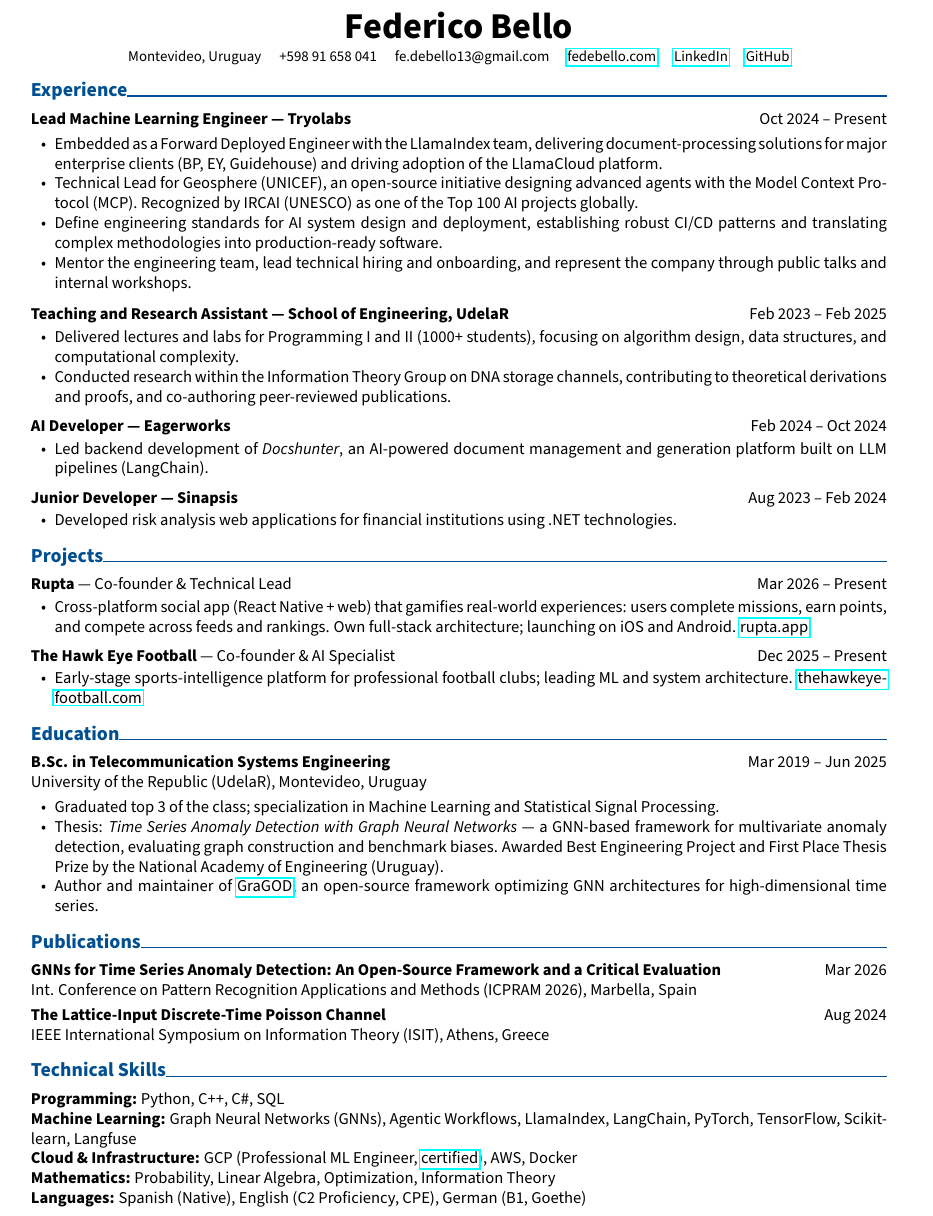
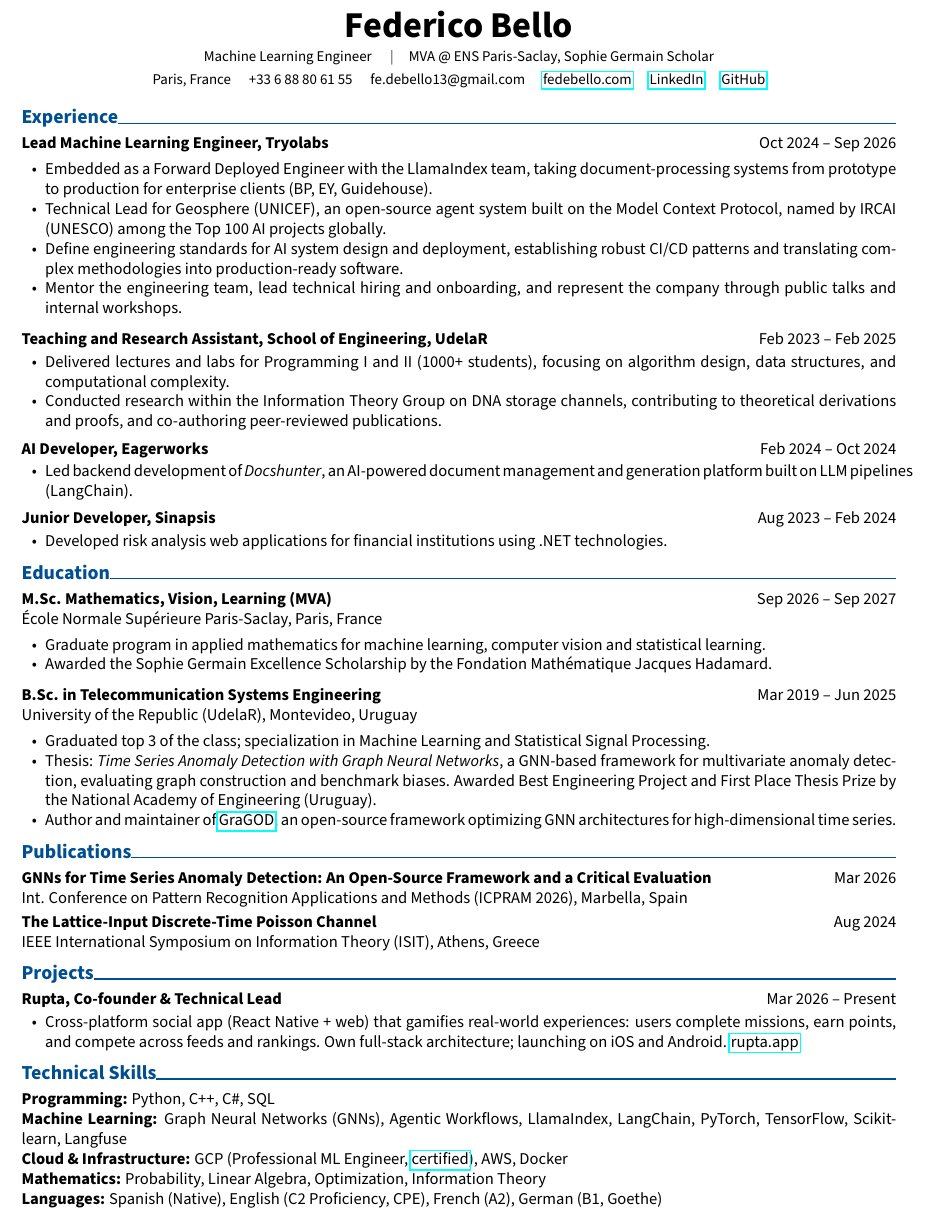
Before and after one commit to fede-bello/cv, a LaTeX CV (cv.tex): part of the page, cut so that both start at the same text. Compiled offline with pdfLaTeX.

Commit message:
docs: update CV for MVA at ENS Paris-Saclay and end of Tryolabs
Co-Authored-By: Claude Sonnet 5.5 <noreply@anthropic.com>

```diff
--- a/cv.tex
+++ b/cv.tex
@@ -2,10 +2,10 @@
 
 \usepackage[
     ignoreheadfoot,
-    top=1.3 cm,
-    bottom=1.3 cm,
-    left=1.7 cm,
-    right=1.7 cm,
+    top=1.0 cm,
+    bottom=1.0 cm,
+    left=1.5 cm,
+    right=1.5 cm,
 ]{geometry}
 
 \usepackage[explicit]{titlesec}
@@ -36,7 +36,7 @@
 {}
 {\textbf{#1}\titlerule[0.8pt]}
 
-\titlespacing{\section}{0pt}{0.28cm}{0.16cm}
+\titlespacing{\section}{0pt}{0.20cm}{0.11cm}
 
 \newenvironment{highlights}{
 \begin{itemize}[topsep=0.06cm,itemsep=0pt,parsep=0pt,leftmargin=0.5cm]
@@ -49,8 +49,9 @@
 \begin{center}
 {\fontsize{22pt}{22pt}\textbf{Federico Bello}} \\[3pt]
 \small
-Montevideo, Uruguay \quad
-+598 91 658 041 \quad
+Machine Learning Engineer \quad$\vert$\quad MVA @ ENS Paris-Saclay, Sophie Germain Scholar \\[3pt]
+Paris, France \quad
++33 6 88 80 61 55 \quad
 fe.debello13@gmail.com \quad
 \href{https://fedebello.com}{fedebello.com} \quad
 \href{https://linkedin.com/in/federico-bello-}{LinkedIn} \quad
@@ -60,61 +61,56 @@
 % =========================
 \section{Experience}
 
-\textbf{Lead Machine Learning Engineer — Tryolabs} \hfill Oct 2024 -- Present
+\textbf{Lead Machine Learning Engineer, Tryolabs} \hfill Oct 2024 -- Sep 2026
 
 \begin{highlights}
-\item Embedded as a Forward Deployed Engineer with the LlamaIndex team, delivering document-processing solutions for major enterprise clients (BP, EY, Guidehouse) and driving adoption of the LlamaCloud platform.
-\item Technical Lead for Geosphere (UNICEF), an open-source initiative designing advanced agents with the Model Context Protocol (MCP). Recognized by IRCAI (UNESCO) as one of the Top 100 AI projects globally.
+\item Embedded as a Forward Deployed Engineer with the LlamaIndex team, taking document-processing systems from prototype to production for enterprise clients (BP, EY, Guidehouse).
+\item Technical Lead for Geosphere (UNICEF), an open-source agent system built on the Model Context Protocol, named by IRCAI (UNESCO) among the Top 100 AI projects globally.
 \item Define engineering standards for AI system design and deployment, establishing robust CI/CD patterns and translating complex methodologies into production-ready software.
 \item Mentor the engineering team, lead technical hiring and onboarding, and represent the company through public talks and internal workshops.
 \end{highlights}
 
-\vspace{0.14cm}
+\vspace{0.10cm}
 
-\textbf{Teaching and Research Assistant — School of Engineering, UdelaR} \hfill Feb 2023 -- Feb 2025
+\textbf{Teaching and Research Assistant, School of Engineering, UdelaR} \hfill Feb 2023 -- Feb 2025
 \begin{highlights}
 \item Delivered lectures and labs for Programming I and II (1000+ students), focusing on algorithm design, data structures, and computational complexity.
 \item Conducted research within the Information Theory Group on DNA storage channels, contributing to theoretical derivations and proofs, and co-authoring peer-reviewed publications.
 \end{highlights}
 
-\vspace{0.14cm}
+\vspace{0.10cm}
 
-\textbf{AI Developer — Eagerworks} \hfill Feb 2024 -- Oct 2024
+\textbf{AI Developer, Eagerworks} \hfill Feb 2024 -- Oct 2024
 \begin{highlights}
 \item Led backend development of \textit{Docshunter}, an AI-powered document management and generation platform built on LLM pipelines (LangChain).
 \end{highlights}
 
-\vspace{0.14cm}
+\vspace{0.10cm}
 
-\textbf{Junior Developer — Sinapsis} \hfill Aug 2023 -- Feb 2024
+\textbf{Junior Developer, Sinapsis} \hfill Aug 2023 -- Feb 2024
 \begin{highlights}
 \item Developed risk analysis web applications for financial institutions using .NET technologies.
 \end{highlights}
 
 % =========================
-\section{Projects}
+\section{Education}
 
-\textbf{Rupta} — Co-founder \& Technical Lead \hfill Mar 2026 -- Present
+\textbf{M.Sc. Mathematics, Vision, Learning (MVA)} \hfill Sep 2026 -- Sep 2027 \\
+École Normale Supérieure Paris-Saclay, Paris, France
+
 \begin{highlights}
-\item Cross-platform social app (React Native + web) that gamifies real-world experiences: users complete missions, earn points, and compete across feeds and rankings. Own full-stack architecture; launching on iOS and Android. \href{https://rupta.app}{rupta.app}
+\item Graduate program in applied mathematics for machine learning, computer vision and statistical learning.
+\item Awarded the Sophie Germain Excellence Scholarship by the Fondation Mathématique Jacques Hadamard.
 \end{highlights}
 
-\vspace{0.14cm}
-
-\textbf{The Hawk Eye Football} — Co-founder \& AI Specialist \hfill Dec 2025 -- Present
-\begin{highlights}
-\item Early-stage sports-intelligence platform for professional football clubs; leading ML and system architecture. \href{https://thehawkeyefootball.com}{thehawkeyefootball.com}
-\end{highlights}
-
-% =========================
-\section{Education}
+\vspace{0.10cm}
 
 \textbf{B.Sc. in Telecommunication Systems Engineering} \hfill Mar 2019 -- Jun 2025 \\
 University of the Republic (UdelaR), Montevideo, Uruguay
 
 \begin{highlights}
 \item Graduated top 3 of the class; specialization in Machine Learning and Statistical Signal Processing.
-\item Thesis: \textit{Time Series Anomaly Detection with Graph Neural Networks} — a GNN-based framework for multivariate anomaly detection, evaluating graph construction and benchmark biases. Awarded Best Engineering Project and First Place Thesis Prize by the National Academy of Engineering (Uruguay).
+\item Thesis: \textit{Time Series Anomaly Detection with Graph Neural Networks}, a GNN-based framework for multivariate anomaly detection, evaluating graph construction and benchmark biases. Awarded Best Engineering Project and First Place Thesis Prize by the National Academy of Engineering (Uruguay).
 \item Author and maintainer of \href{https://github.com/GraGODs/GraGOD}{GraGOD}, an open-source framework optimizing GNN architectures for high-dimensional time series.
 \end{highlights}
 
@@ -124,10 +120,18 @@
 \textbf{GNNs for Time Series Anomaly Detection: An Open-Source Framework and a Critical Evaluation} \hfill Mar 2026 \\
 Int. Conference on Pattern Recognition Applications and Methods (ICPRAM 2026), Marbella, Spain
 
-\vspace{0.12cm}
+\vspace{0.09cm}
 
 \textbf{The Lattice-Input Discrete-Time Poisson Channel} \hfill Aug 2024 \\
 IEEE International Symposium on Information Theory (ISIT), Athens, Greece
+
+% =========================
+\section{Projects}
+
+\textbf{Rupta, Co-founder \& Technical Lead} \hfill Mar 2026 -- Present
+\begin{highlights}
+\item Cross-platform social app (React Native + web) that gamifies real-world experiences: users complete missions, earn points, and compete across feeds and rankings. Own full-stack architecture; launching on iOS and Android. \href{https://rupta.app}{rupta.app}
+\end{highlights}
 
 % =========================
 \section{Technical Skills}
@@ -136,6 +140,6 @@
 \textbf{Machine Learning:} Graph Neural Networks (GNNs), Agentic Workflows, LlamaIndex, LangChain, PyTorch, TensorFlow, Scikit-learn, Langfuse \\
 \textbf{Cloud \& Infrastructure:} GCP (Professional ML Engineer, \href{https://www.credly.com/badges/ed72d036-9d20-4cc5-b7ad-ccc792c15a64/public_url}{certified}), AWS, Docker \\
 \textbf{Mathematics:} Probability, Linear Algebra, Optimization, Information Theory \\
-\textbf{Languages:} Spanish (Native), English (C2 Proficiency, CPE), German (B1, Goethe)
+\textbf{Languages:} Spanish (Native), English (C2 Proficiency, CPE), French (A2), German (B1, Goethe)
 
 \end{document}
```
